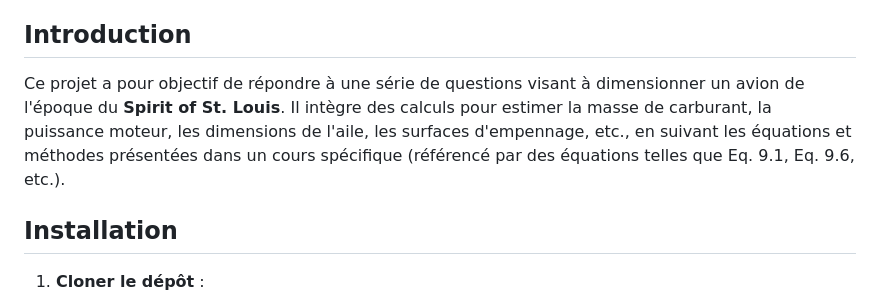
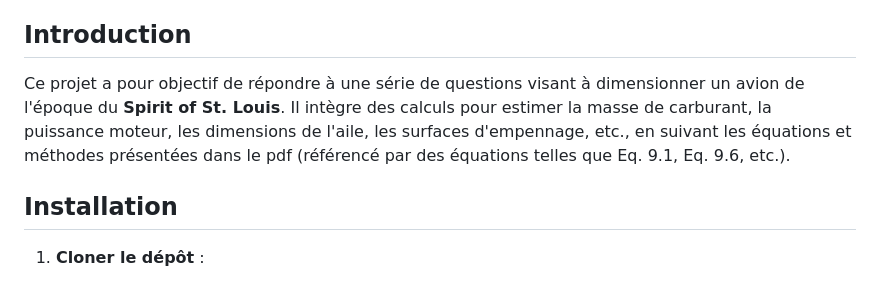
Before and after one commit to dylanPerinetti/airplane_calculations, a Markdown page: README.md, the part around the change. Drawn GitHub-style.

```diff
--- a/README.md
+++ b/README.md
@@ -15,7 +15,7 @@ Ce projet vise à calculer diverses caractéristiques aérodynamiques et de perf
 
 ## Introduction
 
-Ce projet a pour objectif de répondre à une série de questions visant à dimensionner un avion de l'époque du **Spirit of St. Louis**. Il intègre des calculs pour estimer la masse de carburant, la puissance moteur, les dimensions de l'aile, les surfaces d'empennage, etc., en suivant les équations et méthodes présentées dans un cours spécifique (référencé par des équations telles que Eq. 9.1, Eq. 9.6, etc.).
+Ce projet a pour objectif de répondre à une série de questions visant à dimensionner un avion de l'époque du **Spirit of St. Louis**. Il intègre des calculs pour estimer la masse de carburant, la puissance moteur, les dimensions de l'aile, les surfaces d'empennage, etc., en suivant les équations et méthodes présentées dans le pdf (référencé par des équations telles que Eq. 9.1, Eq. 9.6, etc.).
 
 ## Installation
 
```
